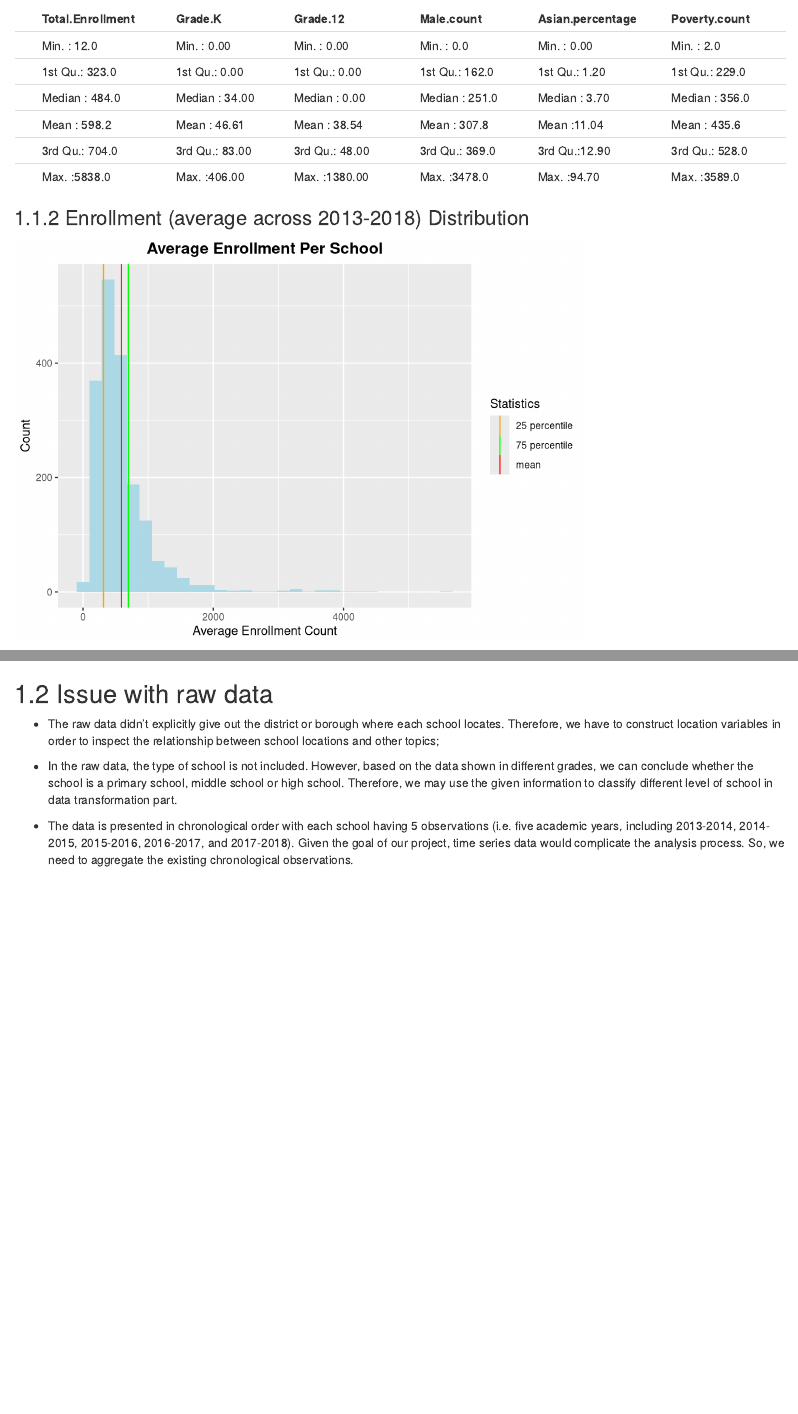
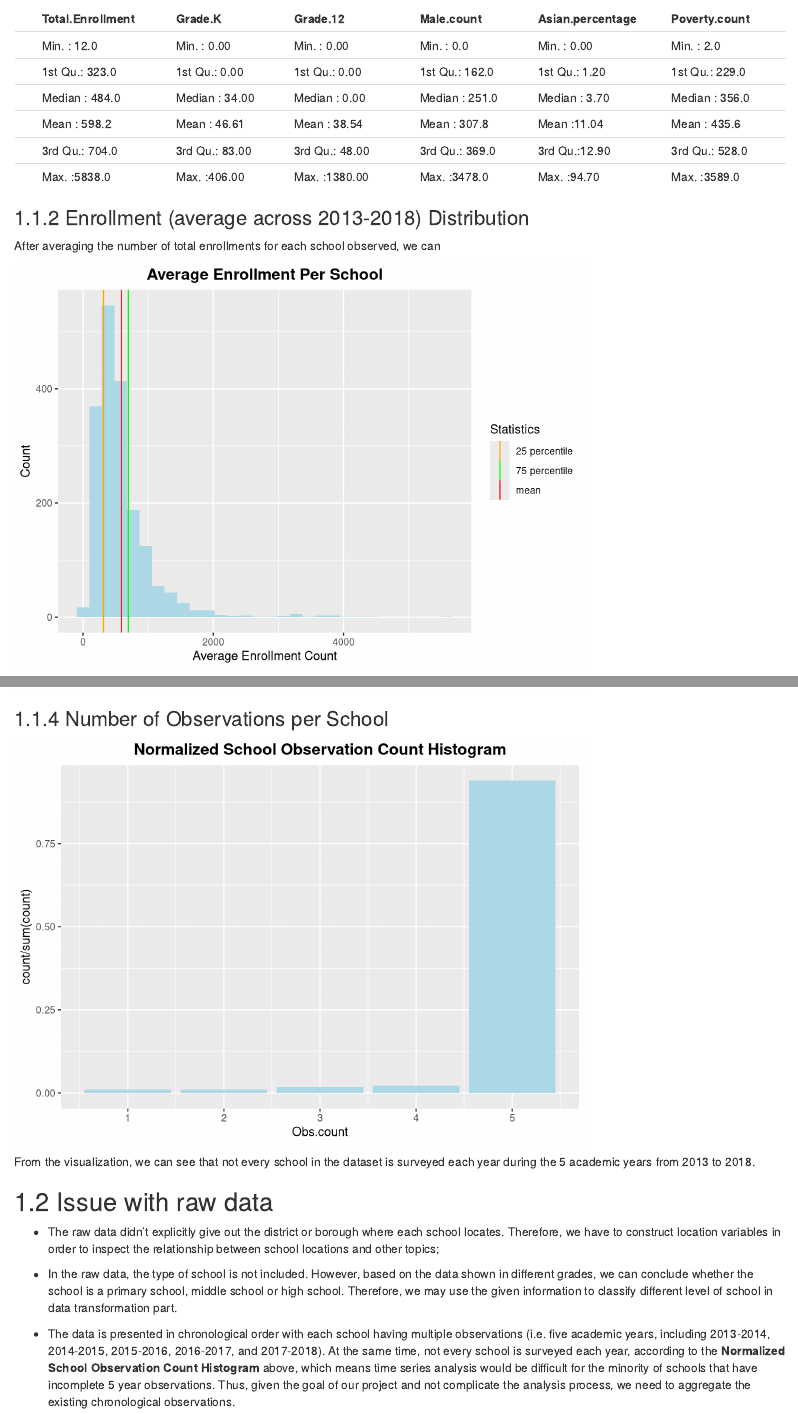
Before and after one commit to HannahFromAland/NYCSchoolSnapShot, an R Markdown document (02-data.Rmd): the page in a window 1100 px wide, from 720 px down before the commit and from 800 px down after it, so that both start at the same text, and a second part further down, joined at a grey line. Rendered offline with R 4.5, knitr and Pandoc, with nearby package versions; drawn as R Markdown's standard HTML page in place of the format the file asks for.

Commit message:
formated and finalized 02

````diff
--- a/02-data.Rmd
+++ b/02-data.Rmd
@@ -47,6 +48,7 @@ kable(summary(school_cleaned[, c("Total.Enrollment", "Grade.K",
 ```
 
 ### Enrollment (average across 2013-2018) Distribution
+After averaging the number of total enrollments for each school observed, we can
 ```{r}
 school_enroll <- school %>%
   group_by(School.Name) %>%
@@ -80,10 +80,23 @@ p <- ggplot(data= school, aes(x = Year)) +
 p
 ```
 
+### Number of Observations per School
+```{r}
+school %>%
+  group_by(School.Name) %>%
+  summarise(Obs.count = n()) %>%
+  filter(Obs.count <= 5) %>%
+  ggplot(mapping = aes(x = Obs.count)) +
+  geom_bar(aes(y = stat(count/sum(count))), fill = "lightblue") +
+  ggtitle("Normalized School Observation Count Histogram") +
+  theme(plot.title = element_text(hjust = 0.5, face = "bold", size = 14))
+```
+From the visualization, we can see that not every school in the dataset is surveyed each year during the 5 academic years from 2013 to 2018.
+
 ## Issue with raw data
 
 * The raw data didn't explicitly give out the district or borough where each school locates. Therefore, we have to construct location variables in order to inspect the relationship between school locations and other topics;
 
 * In the raw data, the type of school is not included. However, based on the data shown in different grades, we can conclude whether the school is a primary school, middle school or high school. Therefore, we may use the given information to classify different level of school in data transformation part.
 
-* The data is presented in chronological order with each school having 5 observations (i.e. five academic years, including 2013-2014, 2014-2015, 2015-2016, 2016-2017, and 2017-2018). Given the goal of our project, time series data would complicate the analysis process. So, we need to aggregate the existing chronological observations.
+* The data is presented in chronological order with each school having multiple observations (i.e. five academic years, including 2013-2014, 2014-2015, 2015-2016, 2016-2017, and 2017-2018). At the same time, not every school is surveyed each year, according to the **Normalized School Observation Count Histogram** above, which means time series analysis would be difficult for the minority of schools that have incomplete 5 year observations. Thus, given the goal of our project and not complicate the analysis process, we need to aggregate the existing chronological observations.
````
Also changed, not shown: docs/reference-keys.txt, docs/search_index.json, 02-data.Rmd (3 more changed lines), 26 other files.
